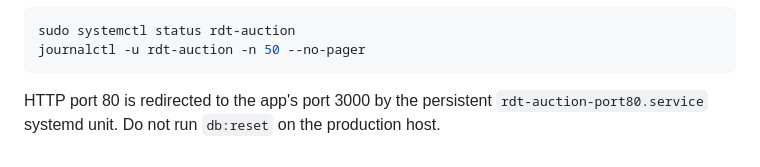
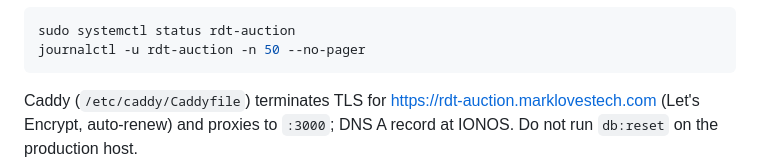
Before and after one commit to COG-GTM/realdreamteam, a Markdown page: auction-app/README.md, the part around the change. Rendered like a GitHub page.

Commit message:
feature: document Caddy TLS front for the EC2 deploy
Co-Authored-By: Mark Porter <mark@marklovestech.com>

````diff
--- a/auction-app/README.md
+++ b/auction-app/README.md
@@ -113,6 +113,7 @@ sudo systemctl status rdt-auction
 journalctl -u rdt-auction -n 50 --no-pager
 ```
 
-HTTP port 80 is redirected to the app's port 3000 by the persistent
-`rdt-auction-port80.service` systemd unit. Do not run `db:reset` on the
+Caddy (`/etc/caddy/Caddyfile`) terminates TLS for
+<https://rdt-auction.marklovestech.com> (Let's Encrypt, auto-renew) and
+proxies to `:3000`; DNS A record at IONOS. Do not run `db:reset` on the
 production host.
````
